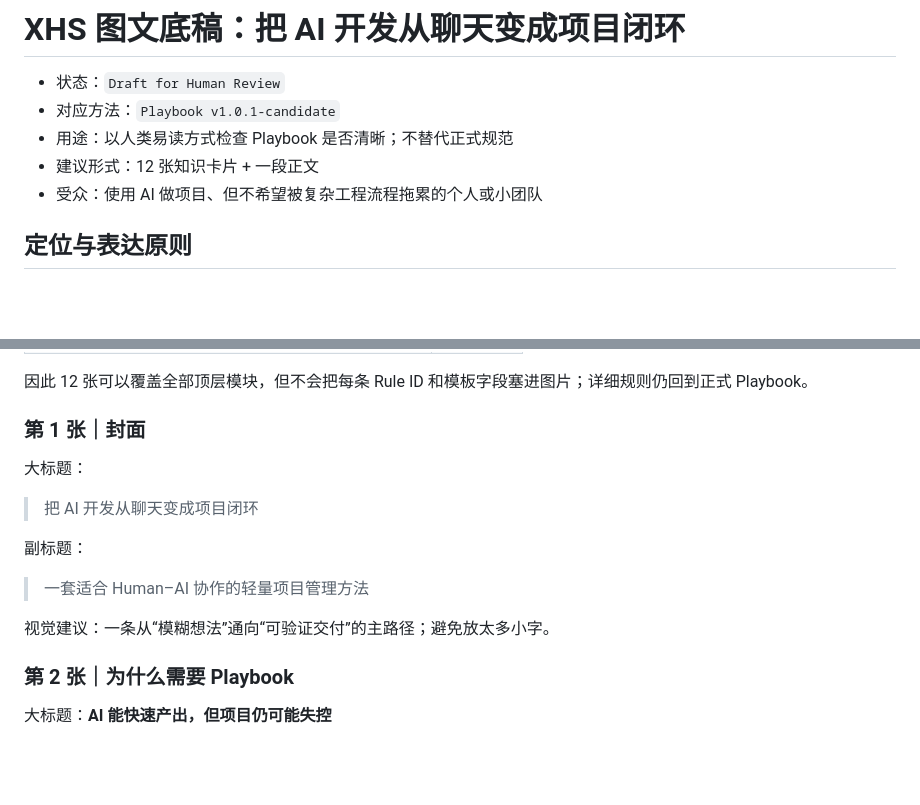
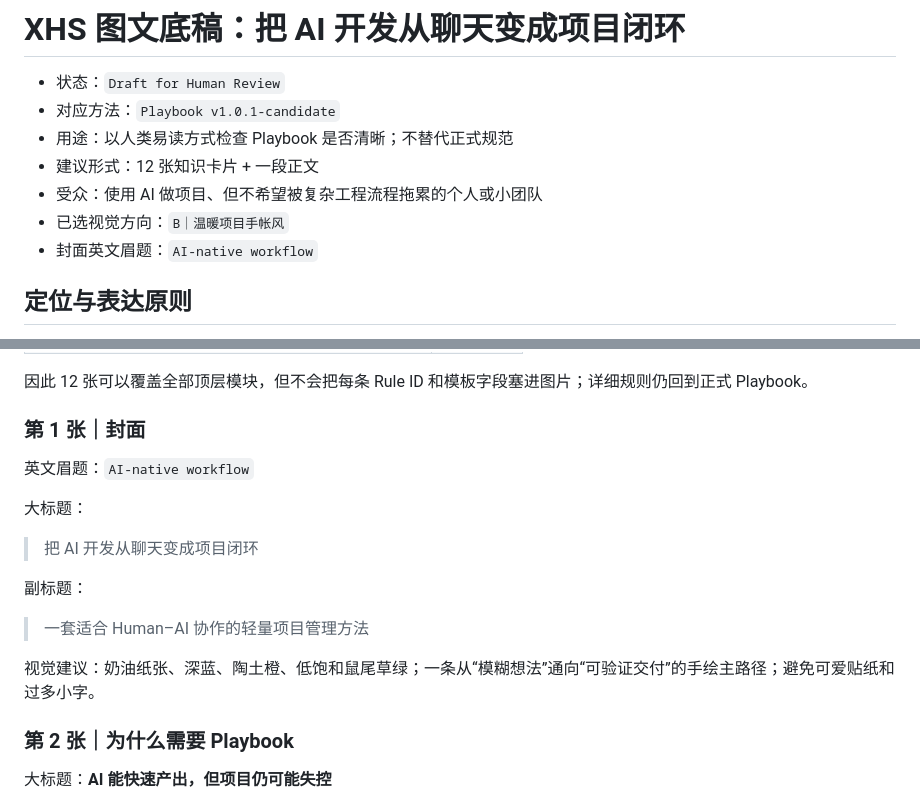
Before and after one commit to zengweiyi1223/power-bi-builder, a Markdown page: playbook/sharing/xhs-playbook-v1.0.1-draft.md, 2 parts joined by grey strips. Rendered like a GitHub page; blank space fills up the shorter version.

Commit message:
docs: record XHS visual direction

```diff
--- a/playbook/sharing/xhs-playbook-v1.0.1-draft.md
+++ b/playbook/sharing/xhs-playbook-v1.0.1-draft.md
@@ -5,6 +5,8 @@
 - 用途：以人类易读方式检查 Playbook 是否清晰；不替代正式规范
 - 建议形式：12 张知识卡片 + 一段正文
 - 受众：使用 AI 做项目、但不希望被复杂工程流程拖累的个人或小团队
+- 已选视觉方向：`B｜温暖项目手帐风`
+- 封面英文眉题：`AI-native workflow`
 
 ## 定位与表达原则
 
@@ -50,6 +52,8 @@
 
 ### 第 1 张｜封面
 
+英文眉题：`AI-native workflow`
+
 大标题：
 
 > 把 AI 开发从聊天变成项目闭环
@@ -58,7 +62,7 @@
 
 > 一套适合 Human–AI 协作的轻量项目管理方法
 
-视觉建议：一条从“模糊想法”通向“可验证交付”的主路径；避免放太多小字。
+视觉建议：奶油纸张、深蓝、陶土橙、低饱和鼠尾草绿；一条从“模糊想法”通向“可验证交付”的手绘主路径；避免可爱贴纸和过多小字。
 
 ### 第 2 张｜为什么需要 Playbook
 
```
